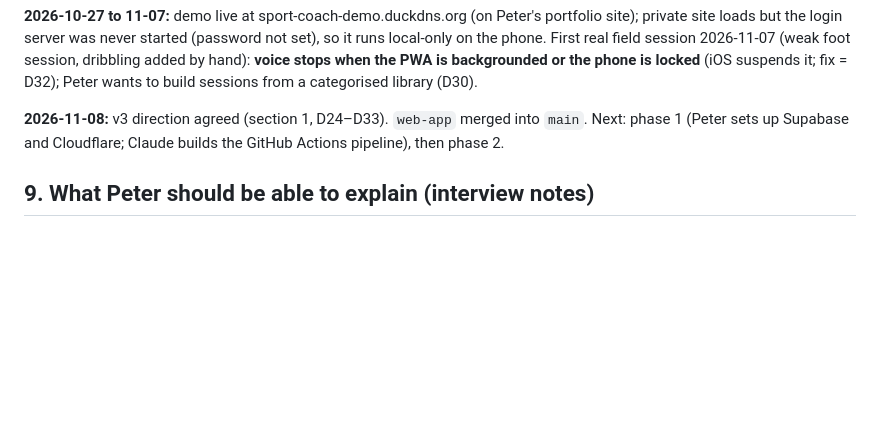
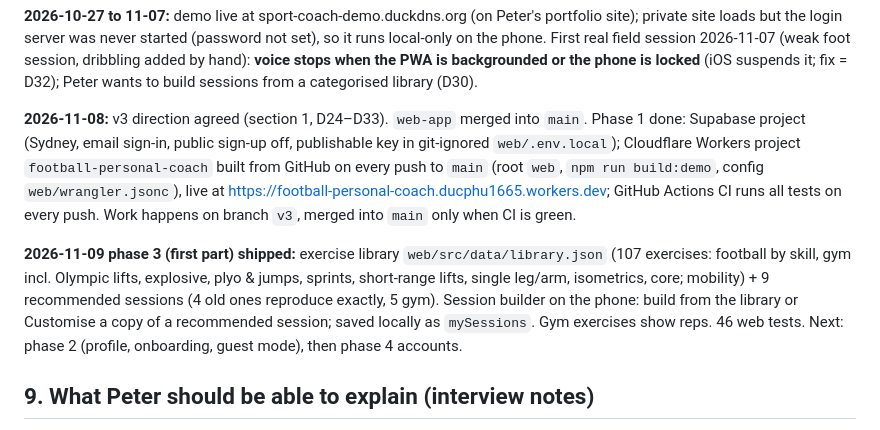
Before and after one commit to PeterT1665/Workout-Rag-Advisor, a Markdown page: Project Plan.md, the part around the change. GitHub-like rendering; blank space fills up the shorter version.

Commit message:
Plan: status after phase 1 and the library
Co-Authored-By: Claude Opus 5.5 <noreply@anthropic.com>

```diff
--- a/Project Plan.md
+++ b/Project Plan.md
@@ -247,7 +247,9 @@ Not tested on a real iPhone yet: speech/sound with screen on and off, wake lock
 
 **2026-10-27 to 11-07:** demo live at sport-coach-demo.duckdns.org (on Peter's portfolio site); private site loads but the login server was never started (password not set), so it runs local-only on the phone. First real field session 2026-11-07 (weak foot session, dribbling added by hand): **voice stops when the PWA is backgrounded or the phone is locked** (iOS suspends it; fix = D32); Peter wants to build sessions from a categorised library (D30).
 
-**2026-11-08:** v3 direction agreed (section 1, D24–D33). `web-app` merged into `main`. Next: phase 1 (Peter sets up Supabase and Cloudflare; Claude builds the GitHub Actions pipeline), then phase 2.
+**2026-11-08:** v3 direction agreed (section 1, D24–D33). `web-app` merged into `main`. Phase 1 done: Supabase project (Sydney, email sign-in, public sign-up off, publishable key in git-ignored `web/.env.local`); Cloudflare Workers project `football-personal-coach` built from GitHub on every push to `main` (root `web`, `npm run build:demo`, config `web/wrangler.jsonc`), live at https://football-personal-coach.ducphu1665.workers.dev; GitHub Actions CI runs all tests on every push. Work happens on branch `v3`, merged into `main` only when CI is green.
+
+**2026-11-09 phase 3 (first part) shipped:** exercise library `web/src/data/library.json` (107 exercises: football by skill, gym incl. Olympic lifts, explosive, plyo & jumps, sprints, short-range lifts, single leg/arm, isometrics, core; mobility) + 9 recommended sessions (4 old ones reproduce exactly, 5 gym). Session builder on the phone: build from the library or Customise a copy of a recommended session; saved locally as `mySessions`. Gym exercises show reps. 46 web tests. Next: phase 2 (profile, onboarding, guest mode), then phase 4 accounts.
 
 ## 9. What Peter should be able to explain (interview notes)
 
```
